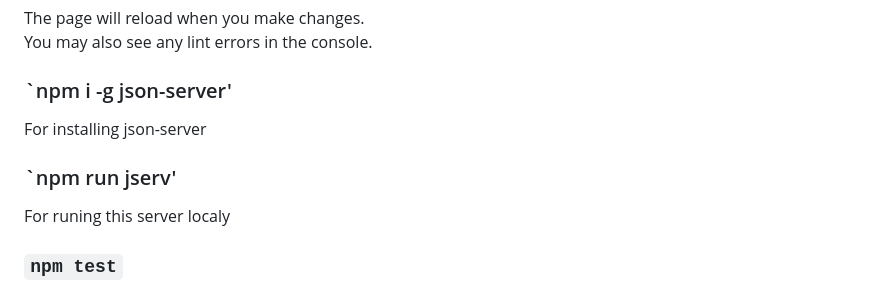
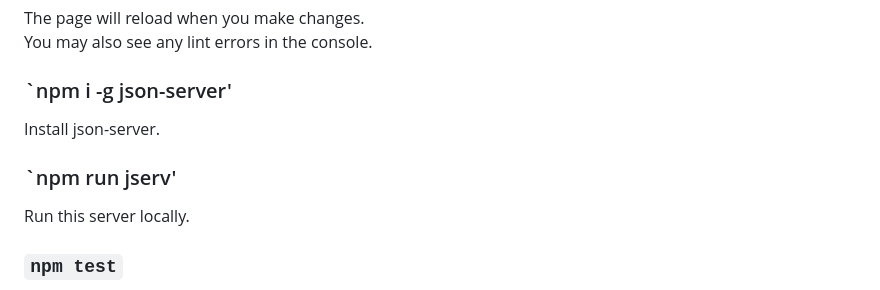
Before and after one commit to teosvision/TheDailyNews, a Markdown page: README.md, the part around the change. Rendered like a GitHub page.

```diff
--- a/README.md
+++ b/README.md
@@ -16,10 +16,11 @@ You may also see any lint errors in the console.
 
 ### `npm i -g json-server'
 
-For installing json-server
+ Install json-server.
+
 ### `npm run jserv'
 
-For runing this server localy
+Run this server locally.
 
 ### `npm test`
 
```
